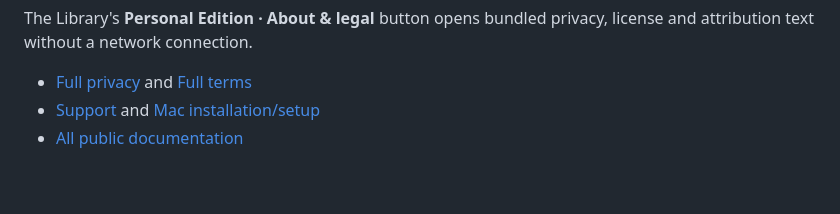
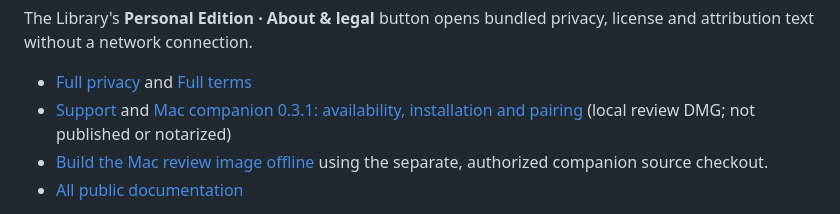
Before and after one commit to sulaimonao/SoundsGood, a Markdown page: README.md, the part around the change. Rendered like a GitHub page; blank space fills up the shorter version.

Commit message:
Prepare offline universal Mac companion DMG and versioned branding

```diff
--- a/README.md
+++ b/README.md
@@ -31,7 +31,8 @@ The Library's **Personal Edition · About & legal** button opens bundled privacy
 license and attribution text without a network connection.
 
 - [Full privacy](docs/full-privacy.html) and [Full terms](docs/full-terms.html)
-- [Support](docs/support.html) and [Mac installation/setup](docs/mac-companion.html)
+- [Support](docs/support.html) and [Mac companion 0.3.1: availability, installation and pairing](docs/mac-companion.html) (local review DMG; not published or notarized)
+- [Build the Mac review image offline](companion/README.md) using the separate, authorized companion source checkout.
 - [All public documentation](docs/index.html)
 
 `docs/` contains static GitHub Pages files with no scripts, external fonts, tracking,
```
Also changed, not shown: companion/README.md (added, +25 -0 lines), branding/soundsgood-store-v1-512.png (added), 6 other files.
